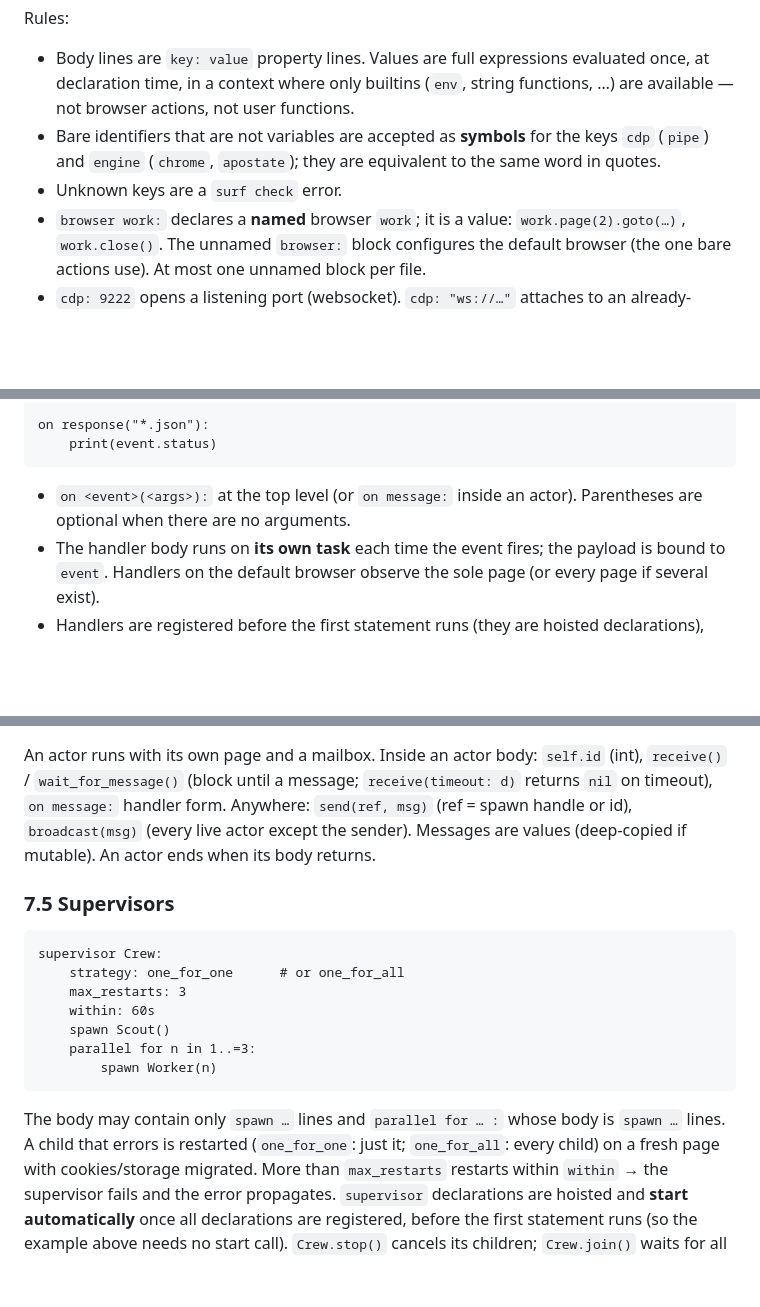
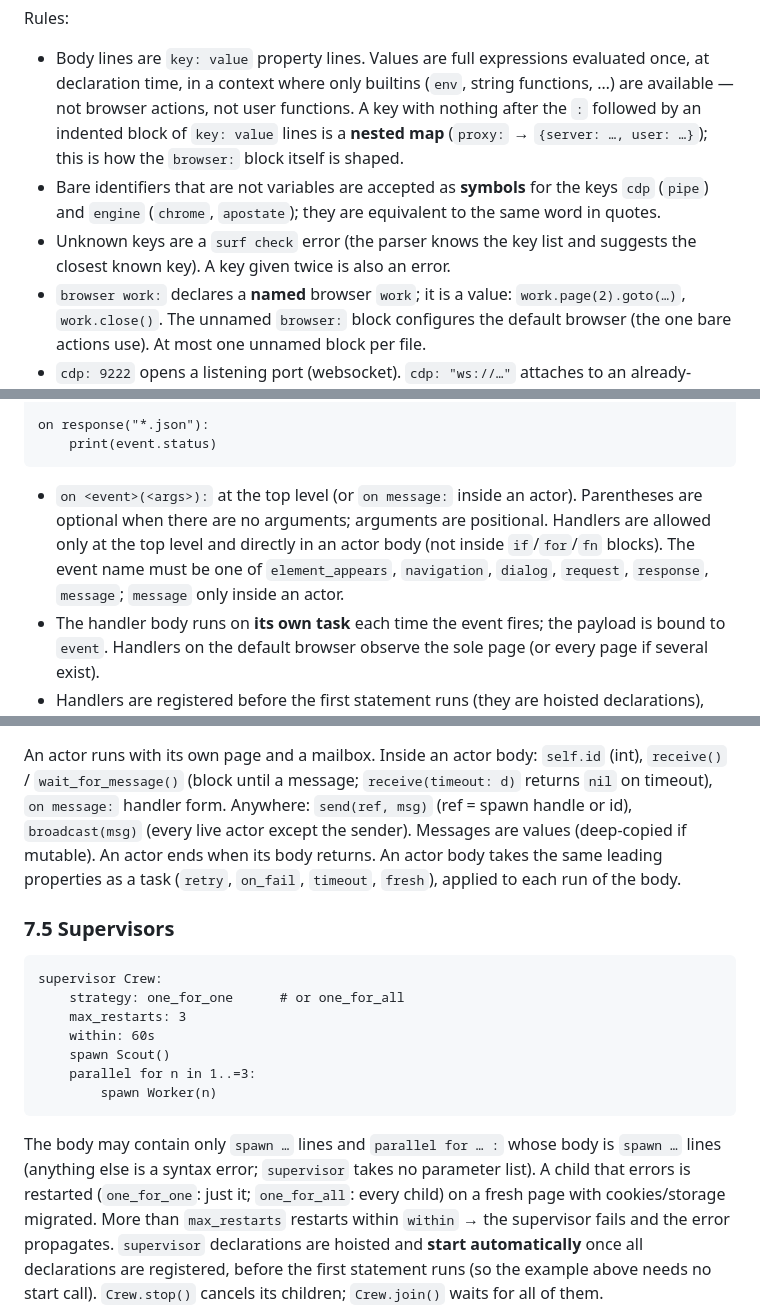
Before and after one commit to heretic-tech/surf, a Markdown page: docs/language.md, 3 parts joined by grey strips. GitHub-like rendering; blank space fills up the shorter version.

````diff
--- a/docs/language.md
+++ b/docs/language.md
@@ -375,11 +380,15 @@ Rules:
 - Body lines are `key: value` property lines. Values are full expressions
   evaluated once, at declaration time, in a context where only builtins
   (`env`, string functions, …) are available — not browser actions, not
-  user functions.
+  user functions. A key with nothing after the `:` followed by an indented
+  block of `key: value` lines is a **nested map** (`proxy:` →
+  `{server: …, user: …}`); this is how the `browser:` block itself is
+  shaped.
 - Bare identifiers that are not variables are accepted as **symbols** for
   the keys `cdp` (`pipe`) and `engine` (`chrome`, `apostate`); they are
   equivalent to the same word in quotes.
-- Unknown keys are a `surf check` error.
+- Unknown keys are a `surf check` error (the parser knows the key list and
+  suggests the closest known key). A key given twice is also an error.
 - `browser work:` declares a **named** browser `work`; it is a value:
   `work.page(2).goto(…)`, `work.close()`. The unnamed `browser:` block
   configures the default browser (the one bare actions use). At most one
@@ -487,7 +496,11 @@ on response("*.json"):
 ```
 
 - `on <event>(<args>):` at the top level (or `on message:` inside an actor).
-  Parentheses are optional when there are no arguments.
+  Parentheses are optional when there are no arguments; arguments are
+  positional. Handlers are allowed only at the top level and directly in
+  an actor body (not inside `if`/`for`/`fn` blocks). The event name must be
+  one of `element_appears`, `navigation`, `dialog`, `request`, `response`,
+  `message`; `message` only inside an actor.
 - The handler body runs on **its own task** each time the event fires; the
   payload is bound to `event`. Handlers on the default browser observe the
   sole page (or every page if several exist).
@@ -588,7 +606,9 @@ An actor runs with its own page and a mailbox. Inside an actor body:
 `receive(timeout: d)` returns `nil` on timeout), `on message:` handler
 form. Anywhere: `send(ref, msg)` (ref = spawn handle or id),
 `broadcast(msg)` (every live actor except the sender). Messages are values
-(deep-copied if mutable). An actor ends when its body returns.
+(deep-copied if mutable). An actor ends when its body returns. An actor
+body takes the same leading properties as a task (`retry`, `on_fail`,
+`timeout`, `fresh`), applied to each run of the body.
 
 ### 7.5 Supervisors
 
@@ -603,7 +623,8 @@ supervisor Crew:
 ```
 
 The body may contain only `spawn …` lines and `parallel for … :` whose body
-is `spawn …` lines. A child that errors is restarted (`one_for_one`: just
+is `spawn …` lines (anything else is a syntax error; `supervisor` takes no
+parameter list). A child that errors is restarted (`one_for_one`: just
 it; `one_for_all`: every child) on a fresh page with cookies/storage
 migrated. More than `max_restarts` restarts within `within` → the
 supervisor fails and the error propagates. `supervisor` declarations are
````
Also changed, not shown: other parts of docs/language.md (+46 -15 lines), TASKS.md (+13 -0 lines).
